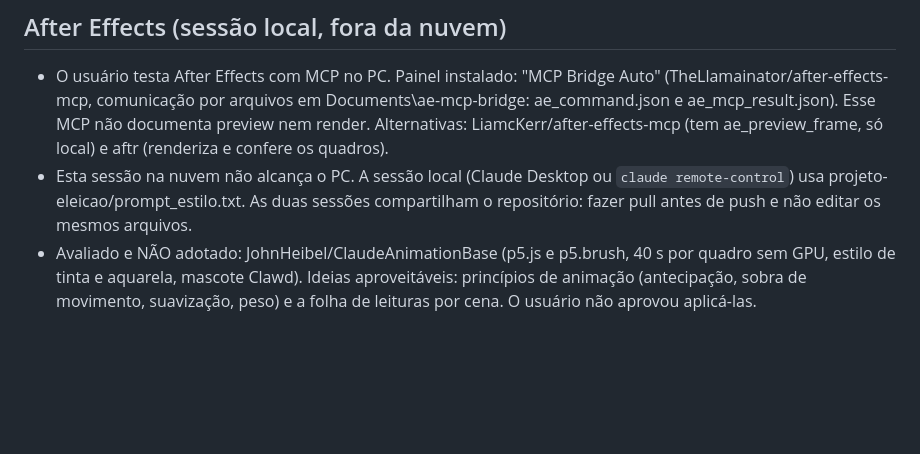
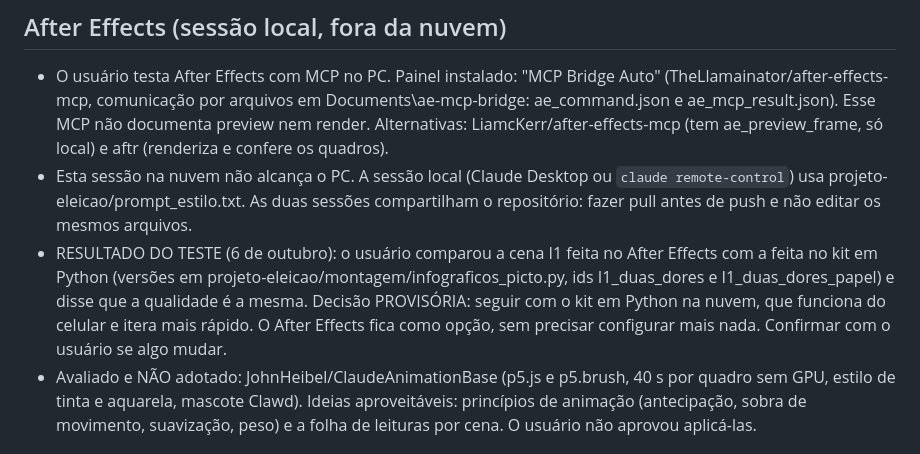
Before and after one commit to marcelozorza/claude, a Markdown page: projeto-eleicao/HANDOFF.md, the part around the change. Drawn GitHub-style; blank space fills up the shorter version.

Commit message:
Registra o resultado do teste com o After Effects e a decisão provisória de seguir com o kit em Python
Co-Authored-By: Claude Sonnet 5.5 <noreply@anthropic.com>
Claude-Session: https://claude.ai/code/session_015swho3pAtThYSFvr5TybDu

```diff
--- a/projeto-eleicao/HANDOFF.md
+++ b/projeto-eleicao/HANDOFF.md
@@ -54,6 +54,7 @@ Estado: storyboards em pictograma enviados ao usuário, SEM resposta ainda. Suge
 ## After Effects (sessão local, fora da nuvem)
 - O usuário testa After Effects com MCP no PC. Painel instalado: "MCP Bridge Auto" (TheLlamainator/after-effects-mcp, comunicação por arquivos em Documents\ae-mcp-bridge: ae_command.json e ae_mcp_result.json). Esse MCP não documenta preview nem render. Alternativas: LiamcKerr/after-effects-mcp (tem ae_preview_frame, só local) e aftr (renderiza e confere os quadros).
 - Esta sessão na nuvem não alcança o PC. A sessão local (Claude Desktop ou `claude remote-control`) usa projeto-eleicao/prompt_estilo.txt. As duas sessões compartilham o repositório: fazer pull antes de push e não editar os mesmos arquivos.
+- RESULTADO DO TESTE (6 de outubro): o usuário comparou a cena I1 feita no After Effects com a feita no kit em Python (versões em projeto-eleicao/montagem/infograficos_picto.py, ids I1_duas_dores e I1_duas_dores_papel) e disse que a qualidade é a mesma. Decisão PROVISÓRIA: seguir com o kit em Python na nuvem, que funciona do celular e itera mais rápido. O After Effects fica como opção, sem precisar configurar mais nada. Confirmar com o usuário se algo mudar.
 - Avaliado e NÃO adotado: JohnHeibel/ClaudeAnimationBase (p5.js e p5.brush, 40 s por quadro sem GPU, estilo de tinta e aquarela, mascote Clawd). Ideias aproveitáveis: princípios de animação (antecipação, sobra de movimento, suavização, peso) e a folha de leituras por cena. O usuário não aprovou aplicá-las.
 
 ## Próximo passo
```
